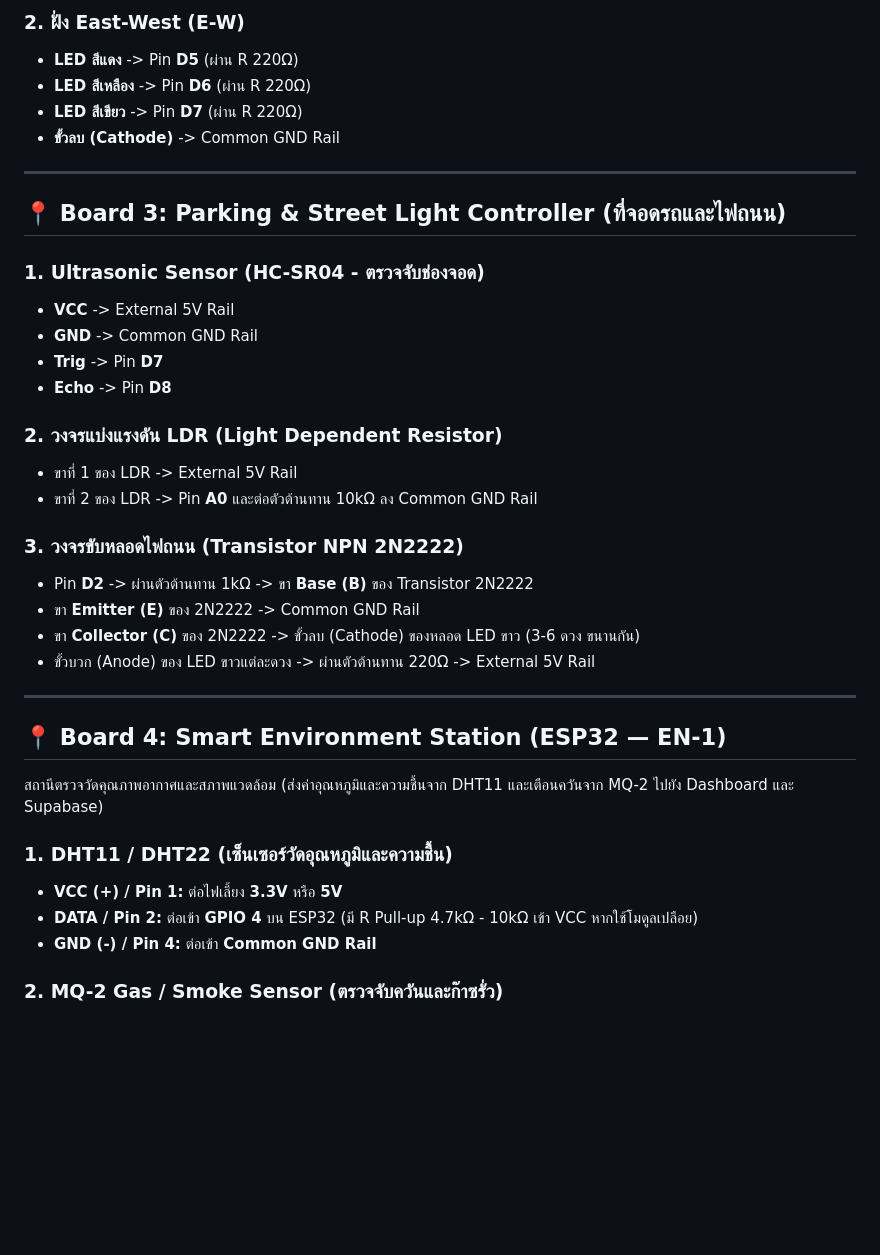
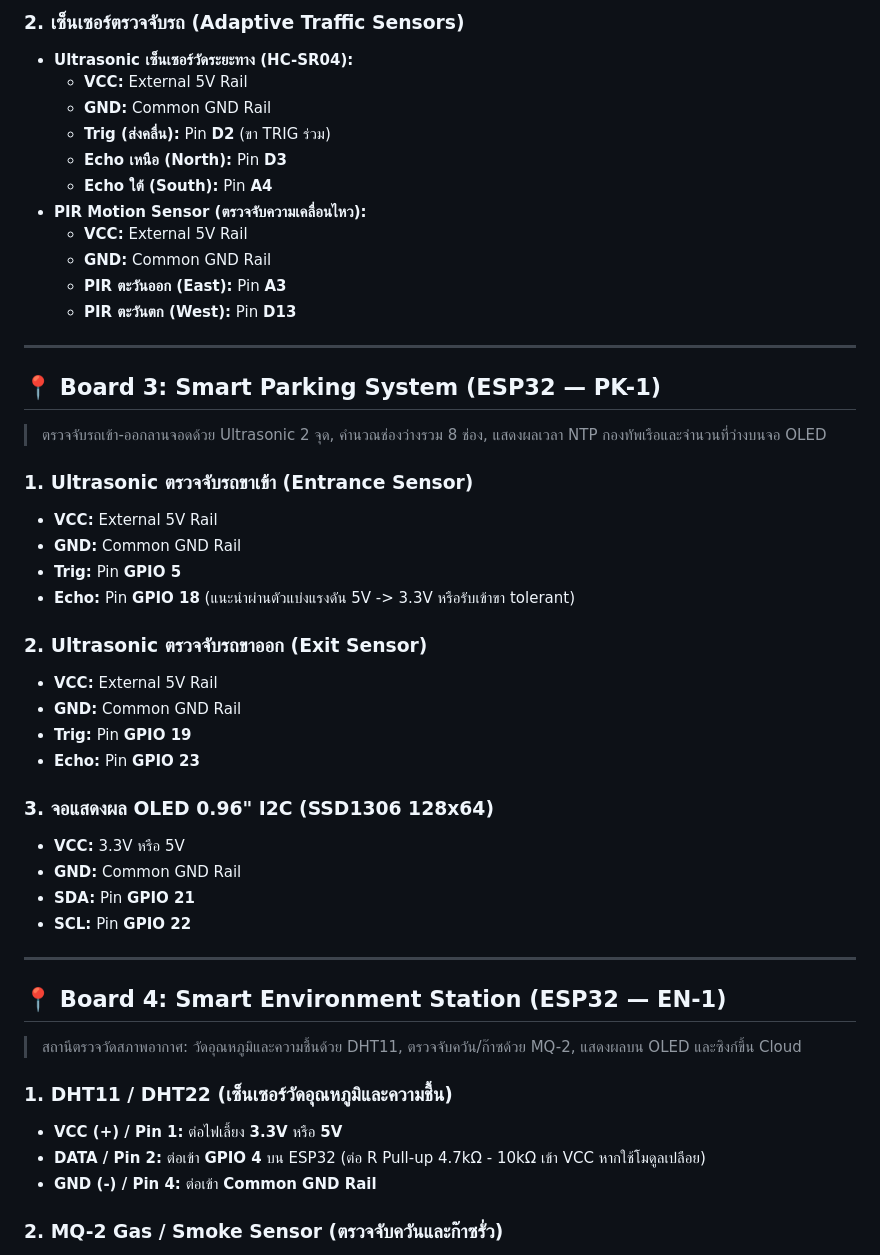
Before and after one commit to Bungkii/Smart-City, a Markdown page: Arduino/WIRE.md, the part around one of its changes. Drawn GitHub-style; blank space fills up the shorter version.

```diff
--- a/Arduino/WIRE.md
+++ b/Arduino/WIRE.md
@@ -48,39 +69,48 @@
 
-### 2. ฝั่ง East-West (E-W)
-* **LED สีแดง**    -> Pin **D5** (ผ่าน R 220Ω)
-* **LED สีเหลือง** -> Pin **D6** (ผ่าน R 220Ω)
-* **LED สีเขียว**  -> Pin **D7** (ผ่าน R 220Ω)
-* **ขั้วลบ (Cathode)** -> Common GND Rail
+### 2. เซ็นเซอร์ตรวจจับรถ (Adaptive Traffic Sensors)
+* **Ultrasonic เซ็นเซอร์วัดระยะทาง (HC-SR04):**
+  * **VCC:** External 5V Rail
+  * **GND:** Common GND Rail
+  * **Trig (ส่งคลื่น):** Pin **D2** (ขา TRIG ร่วม)
+  * **Echo เหนือ (North):** Pin **D3**
+  * **Echo ใต้ (South):** Pin **A4**
+* **PIR Motion Sensor (ตรวจจับความเคลื่อนไหว):**
+  * **VCC:** External 5V Rail
+  * **GND:** Common GND Rail
+  * **PIR ตะวันออก (East):** Pin **A3**
+  * **PIR ตะวันตก (West):** Pin **D13**
 
 ---
 
-## 📍 Board 3: Parking & Street Light Controller (ที่จอดรถและไฟถนน)
+## 📍 Board 3: Smart Parking System (ESP32 — PK-1)
+> ตรวจจับรถเข้า-ออกลานจอดด้วย Ultrasonic 2 จุด, คำนวณช่องว่างรวม 8 ช่อง, แสดงผลเวลา NTP กองทัพเรือและจำนวนที่ว่างบนจอ OLED
 
-### 1. Ultrasonic Sensor (HC-SR04 - ตรวจจับช่องจอด)
-* **VCC**  -> External 5V Rail
-* **GND**  -> Common GND Rail
-* **Trig** -> Pin **D7**
-* **Echo** -> Pin **D8**
+### 1. Ultrasonic ตรวจจับรถขาเข้า (Entrance Sensor)
+* **VCC:** External 5V Rail
+* **GND:** Common GND Rail
+* **Trig:** Pin **GPIO 5**
+* **Echo:** Pin **GPIO 18** (แนะนำผ่านตัวแบ่งแรงดัน 5V -> 3.3V หรือรับเข้าขา tolerant)
 
-### 2. วงจรแบ่งแรงดัน LDR (Light Dependent Resistor)
-* ขาที่ 1 ของ LDR -> External 5V Rail
-* ขาที่ 2 ของ LDR -> Pin **A0** และต่อตัวต้านทาน 10kΩ ลง Common GND Rail
+### 2. Ultrasonic ตรวจจับรถขาออก (Exit Sensor)
+* **VCC:** External 5V Rail
+* **GND:** Common GND Rail
+* **Trig:** Pin **GPIO 19**
+* **Echo:** Pin **GPIO 23**
 
-### 3. วงจรขับหลอดไฟถนน (Transistor NPN 2N2222)
-* Pin **D2** -> ผ่านตัวต้านทาน 1kΩ -> ขา **Base (B)** ของ Transistor 2N2222
-* ขา **Emitter (E)** ของ 2N2222 -> Common GND Rail
-* ขา **Collector (C)** ของ 2N2222 -> ขั้วลบ (Cathode) ของหลอด LED ขาว (3-6 ดวง ขนานกัน)
-* ขั้วบวก (Anode) ของ LED ขาวแต่ละดวง -> ผ่านตัวต้านทาน 220Ω -> External 5V Rail
+### 3. จอแสดงผล OLED 0.96" I2C (SSD1306 128x64)
+* **VCC:** 3.3V หรือ 5V
+* **GND:** Common GND Rail
+* **SDA:** Pin **GPIO 21**
+* **SCL:** Pin **GPIO 22**
 
 ---
 
 ## 📍 Board 4: Smart Environment Station (ESP32 — EN-1)
-
-สถานีตรวจวัดคุณภาพอากาศและสภาพแวดล้อม (ส่งค่าอุณหภูมิและความชื้นจาก DHT11 และเตือนควันจาก MQ-2 ไปยัง Dashboard และ Supabase)
+> สถานีตรวจวัดสภาพอากาศ: วัดอุณหภูมิและความชื้นด้วย DHT11, ตรวจจับควัน/ก๊าซด้วย MQ-2, แสดงผลบน OLED และซิงก์ขึ้น Cloud
 
 ### 1. DHT11 / DHT22 (เซ็นเซอร์วัดอุณหภูมิและความชื้น)
 * **VCC (+) / Pin 1:** ต่อไฟเลี้ยง **3.3V** หรือ **5V**
-* **DATA / Pin 2:** ต่อเข้า **GPIO 4** บน ESP32 (มี R Pull-up 4.7kΩ - 10kΩ เข้า VCC หากใช้โมดูลเปลือย)
+* **DATA / Pin 2:** ต่อเข้า **GPIO 4** บน ESP32 (ต่อ R Pull-up 4.7kΩ - 10kΩ เข้า VCC หากใช้โมดูลเปลือย)
 * **GND (-) / Pin 4:** ต่อเข้า **Common GND Rail**
 
 ### 2. MQ-2 Gas / Smoke Sensor (ตรวจจับควันและก๊าซรั่ว)
```
Also changed, not shown: other parts of Arduino/WIRE.md (+112 -55 lines), CONTEXT.md (+1 -1 lines).
